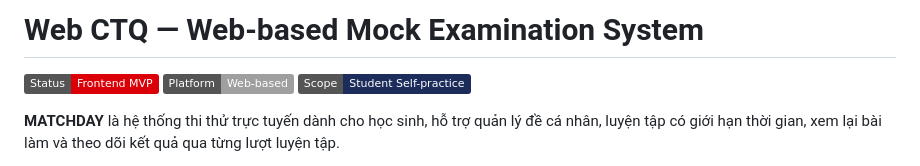
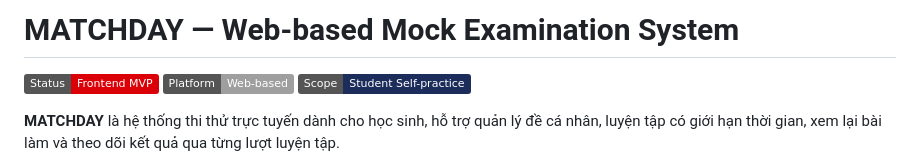
Before and after one commit to GiangDao-252/Web-based-Mock-Examination-System, a Markdown page: README.md, the part around the change. Drawn GitHub-style; badges without logos.

Commit message:
Rename project from Web CTQ to MATCHDAY

```diff
--- a/README.md
+++ b/README.md
@@ -1,4 +1,4 @@
-# Web CTQ — Web-based Mock Examination System
+# MATCHDAY — Web-based Mock Examination System
 
 ![Status](https://img.shields.io/badge/Status-Frontend%20MVP-DB0007)
 ![Platform](https://img.shields.io/badge/Platform-Web--based-lightgrey)
```
